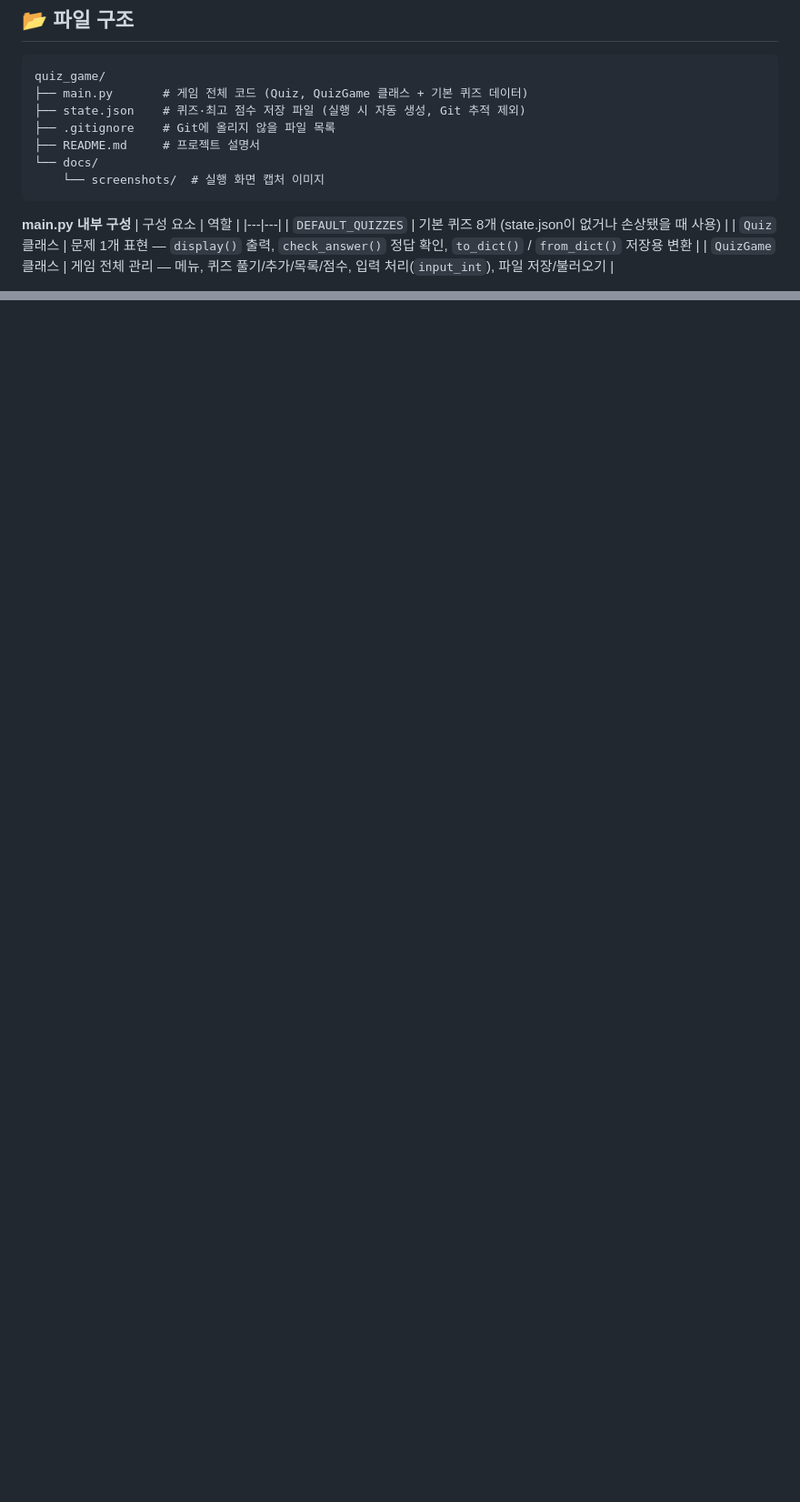
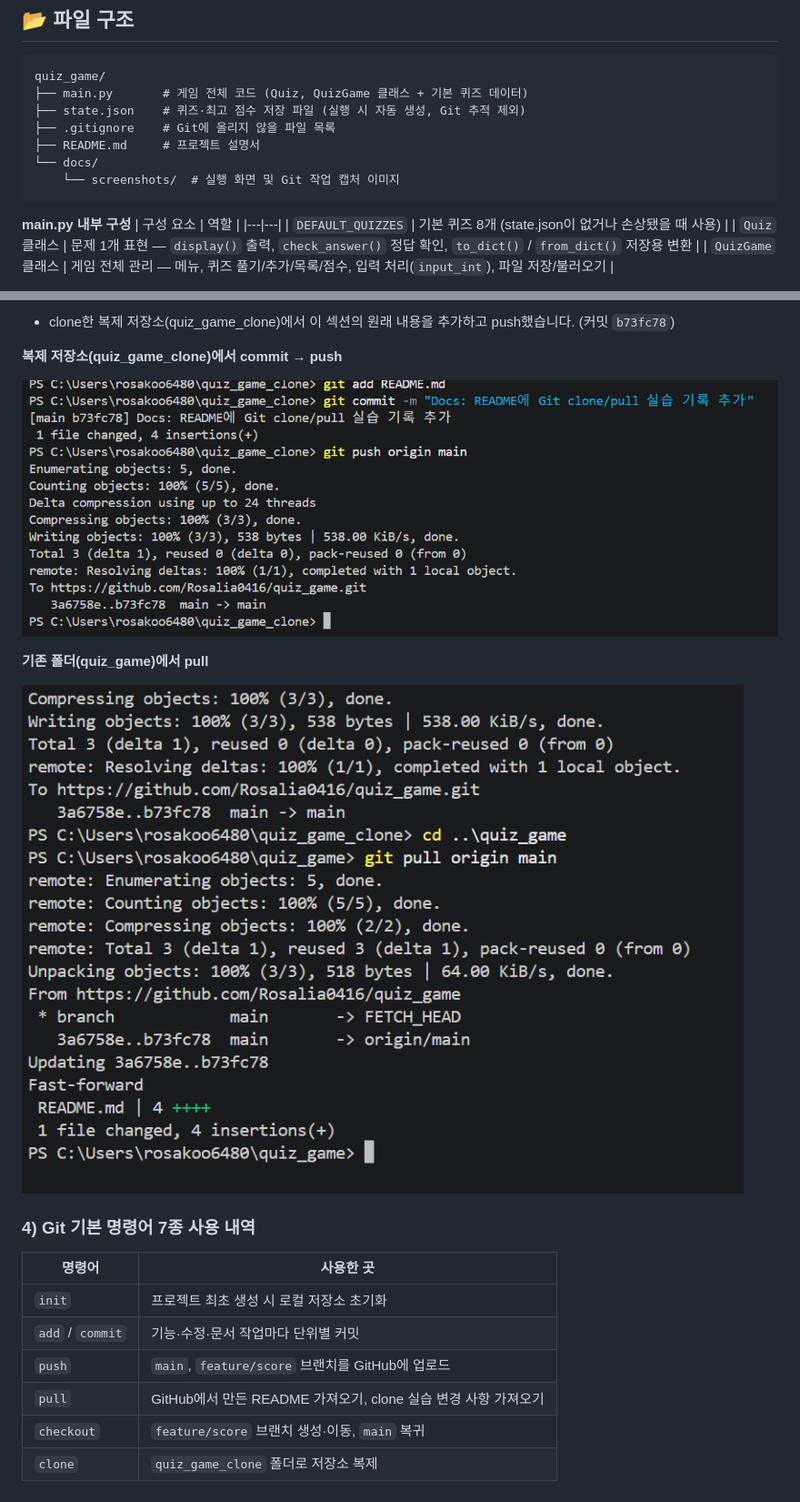
Before and after one commit to Rosalia0416/quiz_game, a Markdown page: README.md, 2 parts joined by grey strips. Shown at 91% size. Rendered like a GitHub page; pictures changed too: docs/screenshots/git_clone_push.png (added), docs/screenshots/git_pull.png (added); blank space fills up the shorter version.

Commit message:
Docs: README에 Git 커밋 히스토리, 브랜치 병합, clone/pull 실습 증빙 추가

````diff
--- a/README.md
+++ b/README.md
@@ -84,7 +84,7 @@ quiz_game/
 ├── .gitignore    # Git에 올리지 않을 파일 목록
 ├── README.md     # 프로젝트 설명서
 └── docs/
-    └── screenshots/  # 실행 화면 캡처 이미지
+    └── screenshots/  # 실행 화면 및 Git 작업 캡처 이미지
 ```
 
 **main.py 내부 구성**
@@ -140,0 +175,19 @@ quiz_game/
+- clone한 복제 저장소(quiz_game_clone)에서 이 섹션의 원래 내용을 추가하고 push했습니다. (커밋 `b73fc78`)
+
+**복제 저장소(quiz_game_clone)에서 commit → push**
+
+![clone 후 push](docs/screenshots/git_clone_push.png)
+
+**기존 폴더(quiz_game)에서 pull**
+
+![pull](docs/screenshots/git_pull.png)
+
+### 4) Git 기본 명령어 7종 사용 내역
+| 명령어 | 사용한 곳 |
+|---|---|
+| `init` | 프로젝트 최초 생성 시 로컬 저장소 초기화 |
+| `add` / `commit` | 기능·수정·문서 작업마다 단위별 커밋 |
+| `push` | `main`, `feature/score` 브랜치를 GitHub에 업로드 |
+| `pull` | GitHub에서 만든 README 가져오기, clone 실습 변경 사항 가져오기 |
+| `checkout` | `feature/score` 브랜치 생성·이동, `main` 복귀 |
+| `clone` | `quiz_game_clone` 폴더로 저장소 복제 |
````
Also changed, not shown: other parts of README.md (+36 -2 lines), docs/screenshots/git_branch.png (added), docs/screenshots/git_log.png (added), docs/screenshots/git_merge.png (added).
